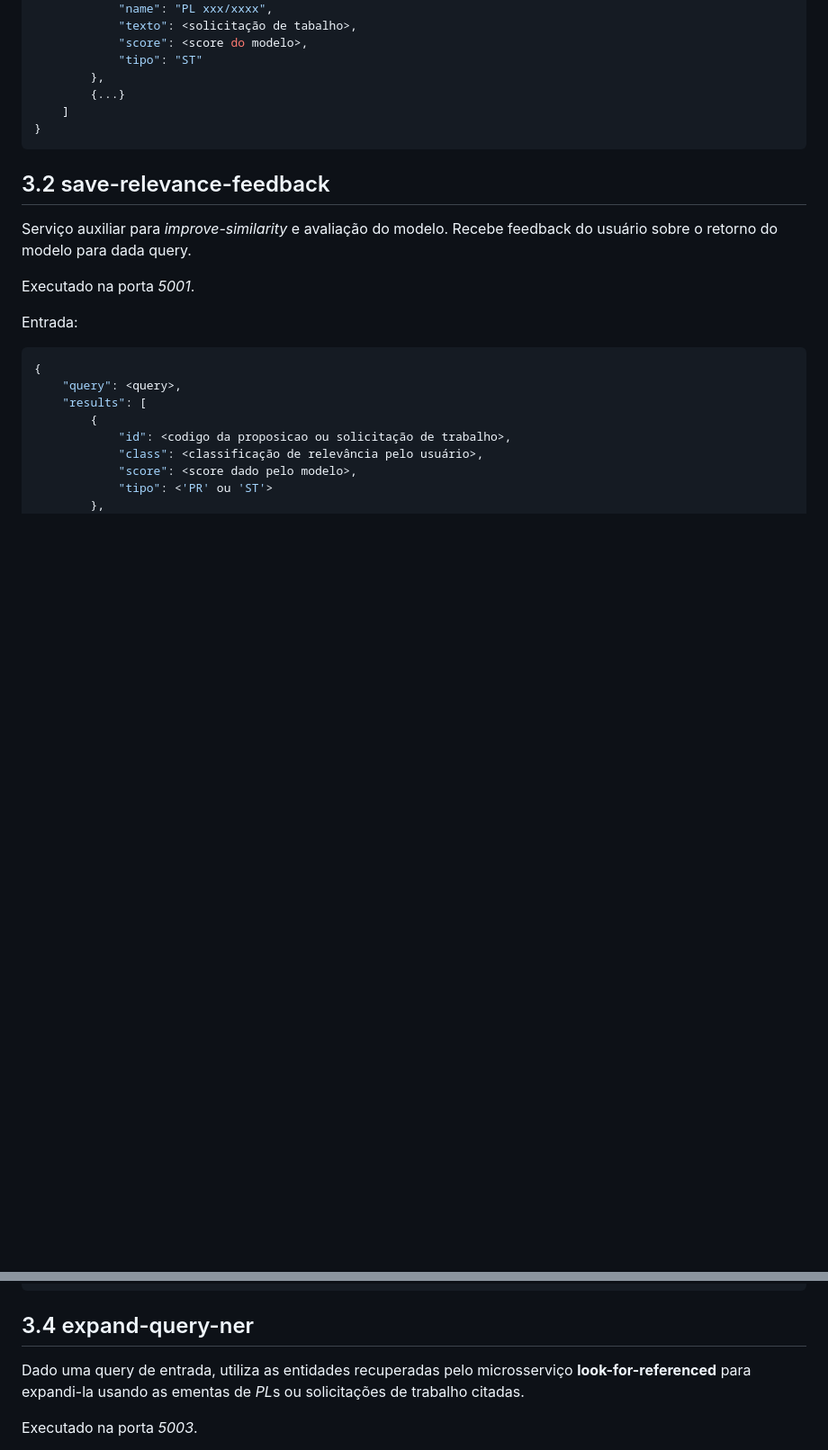
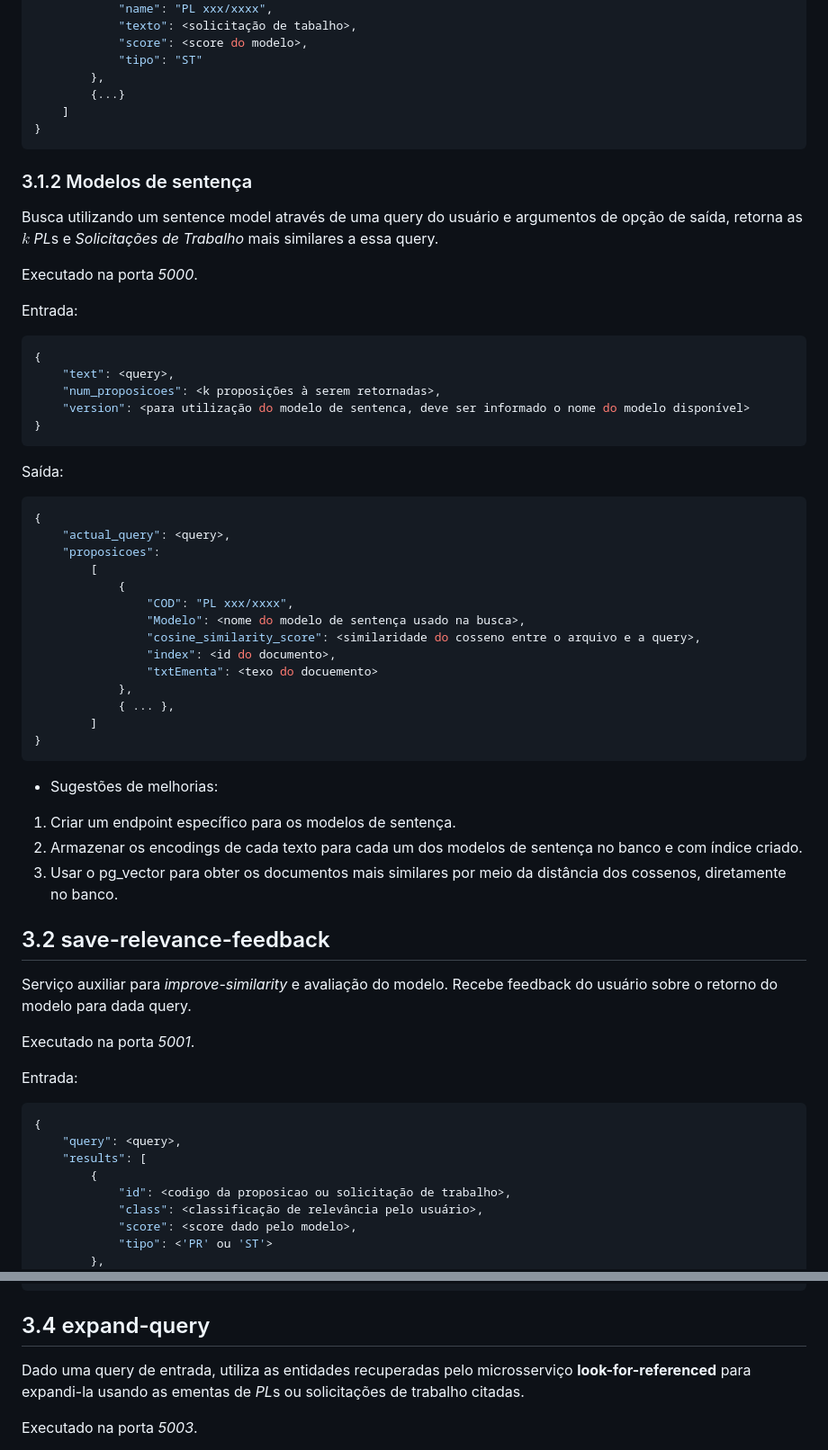
Before and after one commit to ulysses-camara/ulysses-document-comparer, a Markdown page: README.md, 2 parts joined by grey strips. Shown: that part at 90% size. GitHub-like rendering; blank space fills up the shorter version.

````diff
--- a/README.md
+++ b/README.md
@@ -133,6 +153,46 @@ Saída:
 }
 ```
 
+### 3.1.2 Modelos de sentença
+
+Busca utilizando um sentence model através de uma query do usuário e argumentos de opção de saída, retorna as $k$ *PL*s e *Solicitações de Trabalho* mais similares a essa query.
+
+Executado na porta *5000*.
+
+Entrada:
+
+```json
+{
+    "text": <query>,
+    "num_proposicoes": <k proposições à serem retornadas>,
+    "version": <para utilização do modelo de sentenca, deve ser informado o nome do modelo disponível>
+}
+```
+
+Saída:
+
+```json
+{
+    "actual_query": <query>,
+    "proposicoes":
+        [
+            {
+                "COD": "PL xxx/xxxx",
+                "Modelo": <nome do modelo de sentença usado na busca>,
+                "cosine_similarity_score": <similaridade do cosseno entre o arquivo e a query>,
+                "index": <id do documento>,
+                "txtEmenta": <texo do docuemento>
+            },
+            { ... },
+        ]
+}
+```
+
+* Sugestões de melhorias:
+1. Criar um endpoint específico para os modelos de sentença.
+2. Armazenar os encodings de cada texto para cada um dos modelos de sentença no banco e com índice criado.
+3. Usar o pg_vector para obter os documentos mais similares por meio da distância dos cossenos, diretamente no banco.
+
 ## 3.2 save-relevance-feedback
 
 Serviço auxiliar para *improve-similarity* e avaliação do modelo. Recebe feedback do usuário sobre o retorno do modelo para dada query.
@@ -187,7 +247,7 @@ Saída:
 }
 ```
 
-## 3.4 expand-query-ner
+## 3.4 expand-query
 
 Dado uma query de entrada, utiliza as entidades recuperadas pelo microsserviço **look-for-referenced** para expandi-la usando as ementas de *PL*s ou solicitações de trabalho citadas.
 
````
Also changed, not shown: other parts of README.md (+20 -59 lines).
